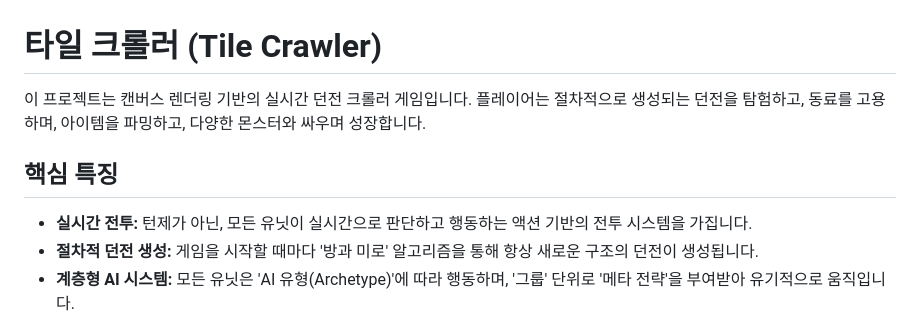
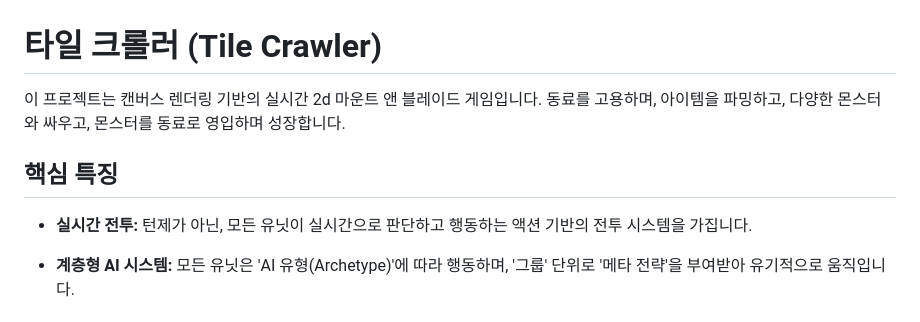
Before and after one commit to cagecorn/doom-crawler-newest, a Markdown page: README.md, the part around the change. Rendered like a GitHub page.

```diff
--- a/README.md
+++ b/README.md
@@ -1,11 +1,11 @@
 # 타일 크롤러 (Tile Crawler)
 
-이 프로젝트는 캔버스 렌더링 기반의 실시간 던전 크롤러 게임입니다. 플레이어는 절차적으로 생성되는 던전을 탐험하고, 동료를 고용하며, 아이템을 파밍하고, 다양한 몬스터와 싸우며 성장합니다.
+이 프로젝트는 캔버스 렌더링 기반의 실시간 2d 마운트 앤 블레이드 게임입니다. 동료를 고용하며, 아이템을 파밍하고, 다양한 몬스터와 싸우고, 몬스터를 동료로 영입하며 성장합니다.
 
 ## 핵심 특징
 
 * **실시간 전투:** 턴제가 아닌, 모든 유닛이 실시간으로 판단하고 행동하는 액션 기반의 전투 시스템을 가집니다.
-* **절차적 던전 생성:** 게임을 시작할 때마다 '방과 미로' 알고리즘을 통해 항상 새로운 구조의 던전이 생성됩니다.
+
 * **계층형 AI 시스템:** 모든 유닛은 'AI 유형(Archetype)'에 따라 행동하며, '그룹' 단위로 '메타 전략'을 부여받아 유기적으로 움직입니다.
 * **데이터 기반 설계:** 아이템, 스킬, 직업 등 대부분의 게임 콘텐츠가 코드와 분리된 데이터 파일로 관리되어 확장과 밸런스 조정이 용이합니다.
 * **모듈식 관리자 시스템:** 게임의 각 기능(맵, 몬스터, UI, 이벤트 등)은 독립된 '매니저'가 전담하여, 시스템의 안정성과 유지보수성을 높입니다.
```
